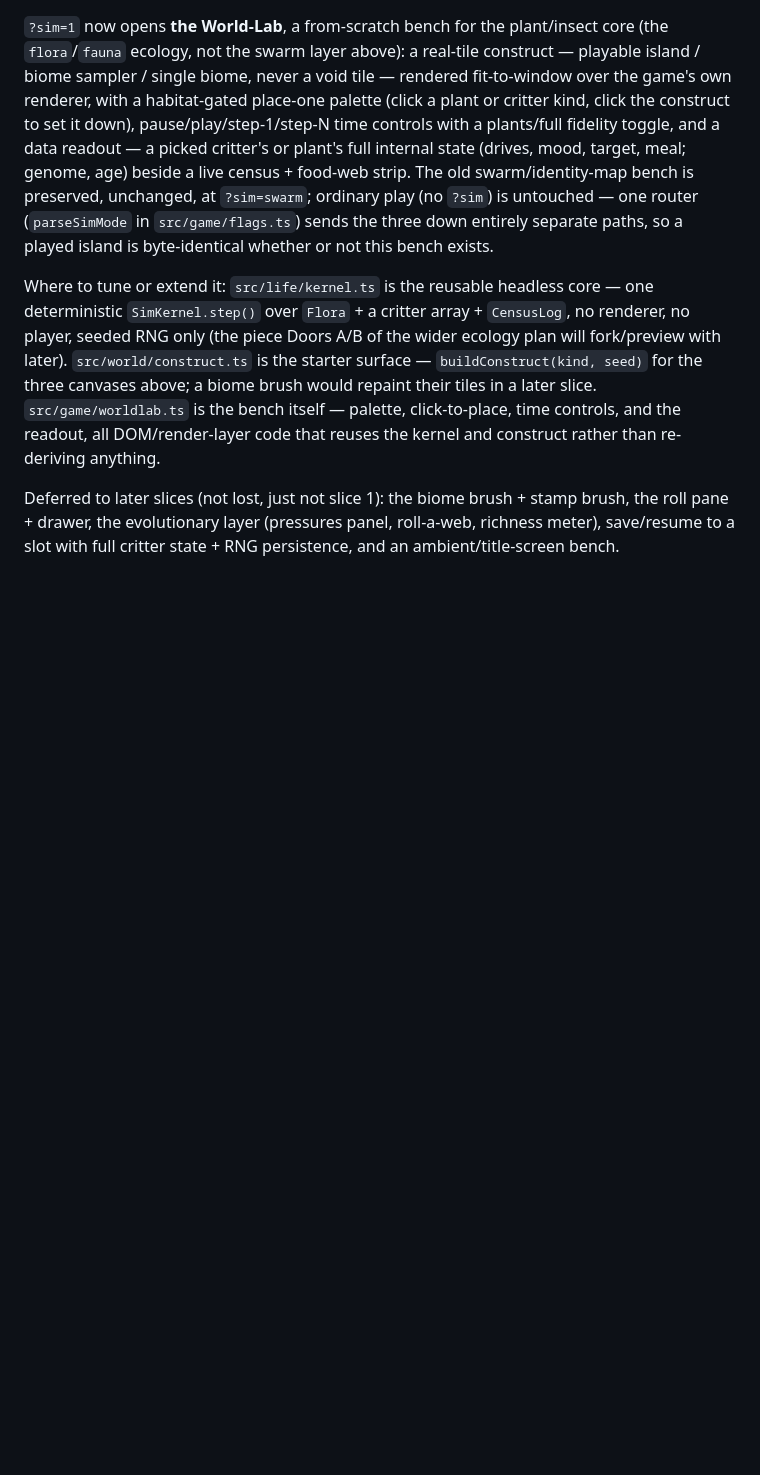
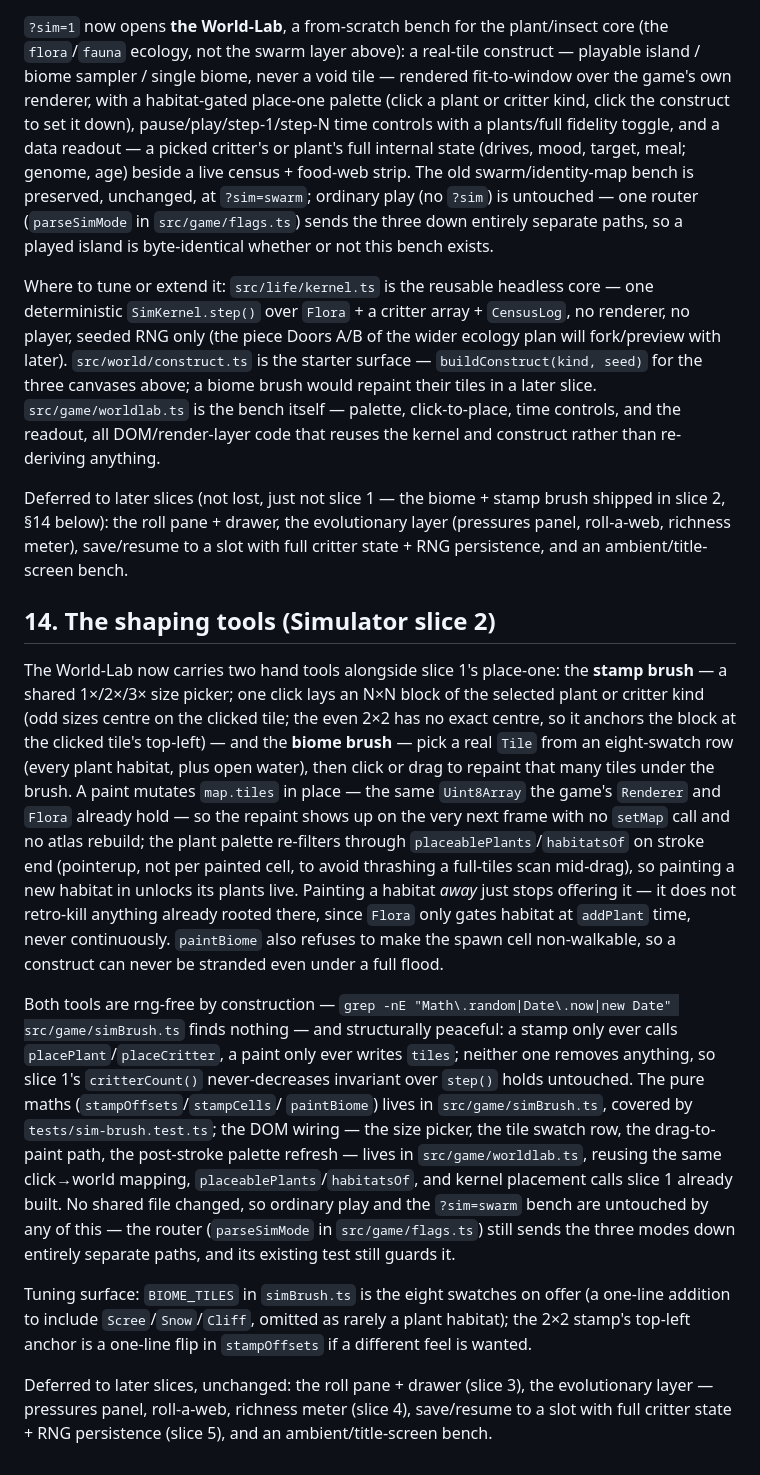
Before and after one commit to booherbg/wonder, a Markdown page: docs/superpowers/2026-07-22-plant-insect-ecology-tech.md, the part around the change. GitHub-like rendering; blank space fills up the shorter version.

Commit message:
docs: shaping tools (Simulator slice 2) — stamp brush + biome brush, green
Co-Authored-By: Claude Opus 4.8 (1M context) <noreply@anthropic.com>

```diff
--- a/docs/superpowers/2026-07-22-plant-insect-ecology-tech.md
+++ b/docs/superpowers/2026-07-22-plant-insect-ecology-tech.md
@@ -423,7 +423,53 @@ above; a biome brush would repaint their tiles in a later slice.
 controls, and the readout, all DOM/render-layer code that reuses the kernel
 and construct rather than re-deriving anything.
 
-Deferred to later slices (not lost, just not slice 1): the biome brush +
-stamp brush, the roll pane + drawer, the evolutionary layer (pressures panel,
-roll-a-web, richness meter), save/resume to a slot with full critter state +
-RNG persistence, and an ambient/title-screen bench.
+Deferred to later slices (not lost, just not slice 1 — the biome + stamp
+brush shipped in slice 2, §14 below): the roll pane + drawer, the
+evolutionary layer (pressures panel, roll-a-web, richness meter),
+save/resume to a slot with full critter state + RNG persistence, and an
+ambient/title-screen bench.
+
+## 14. The shaping tools (Simulator slice 2)
+
+The World-Lab now carries two hand tools alongside slice 1's place-one: the
+**stamp brush** — a shared 1×/2×/3× size picker; one click lays an N×N block
+of the selected plant or critter kind (odd sizes centre on the clicked tile;
+the even 2×2 has no exact centre, so it anchors the block at the clicked
+tile's top-left) — and the **biome brush** — pick a real `Tile` from an
+eight-swatch row (every plant habitat, plus open water), then click or drag
+to repaint that many tiles under the brush. A paint mutates `map.tiles` in
+place — the same `Uint8Array` the game's `Renderer` and `Flora` already
+hold — so the repaint shows up on the very next frame with no `setMap` call
+and no atlas rebuild; the plant palette re-filters through
+`placeablePlants`/`habitatsOf` on stroke end (pointerup, not per painted
+cell, to avoid thrashing a full-tiles scan mid-drag), so painting a new
+habitat in unlocks its plants live. Painting a habitat *away* just stops
+offering it — it does not retro-kill anything already rooted there, since
+`Flora` only gates habitat at `addPlant` time, never continuously.
+`paintBiome` also refuses to make the spawn cell non-walkable, so a
+construct can never be stranded even under a full flood.
+
+Both tools are rng-free by construction — `grep -nE "Math\.random|Date\.now|new Date" src/game/simBrush.ts`
+finds nothing — and structurally peaceful: a stamp only ever calls
+`placePlant`/`placeCritter`, a paint only ever writes `tiles`; neither one
+removes anything, so slice 1's `critterCount()` never-decreases invariant
+over `step()` holds untouched. The pure maths (`stampOffsets`/`stampCells`/
+`paintBiome`) lives in `src/game/simBrush.ts`, covered by
+`tests/sim-brush.test.ts`; the DOM wiring — the size picker, the tile swatch
+row, the drag-to-paint path, the post-stroke palette refresh — lives in
+`src/game/worldlab.ts`, reusing the same click→world mapping,
+`placeablePlants`/`habitatsOf`, and kernel placement calls slice 1 already
+built. No shared file changed, so ordinary play and the `?sim=swarm` bench
+are untouched by any of this — the router (`parseSimMode` in
+`src/game/flags.ts`) still sends the three modes down entirely separate
+paths, and its existing test still guards it.
+
+Tuning surface: `BIOME_TILES` in `simBrush.ts` is the eight swatches on
+offer (a one-line addition to include `Scree`/`Snow`/`Cliff`, omitted as
+rarely a plant habitat); the 2×2 stamp's top-left anchor is a one-line flip
+in `stampOffsets` if a different feel is wanted.
+
+Deferred to later slices, unchanged: the roll pane + drawer (slice 3), the
+evolutionary layer — pressures panel, roll-a-web, richness meter (slice 4),
+save/resume to a slot with full critter state + RNG persistence (slice 5),
+and an ambient/title-screen bench.
```
